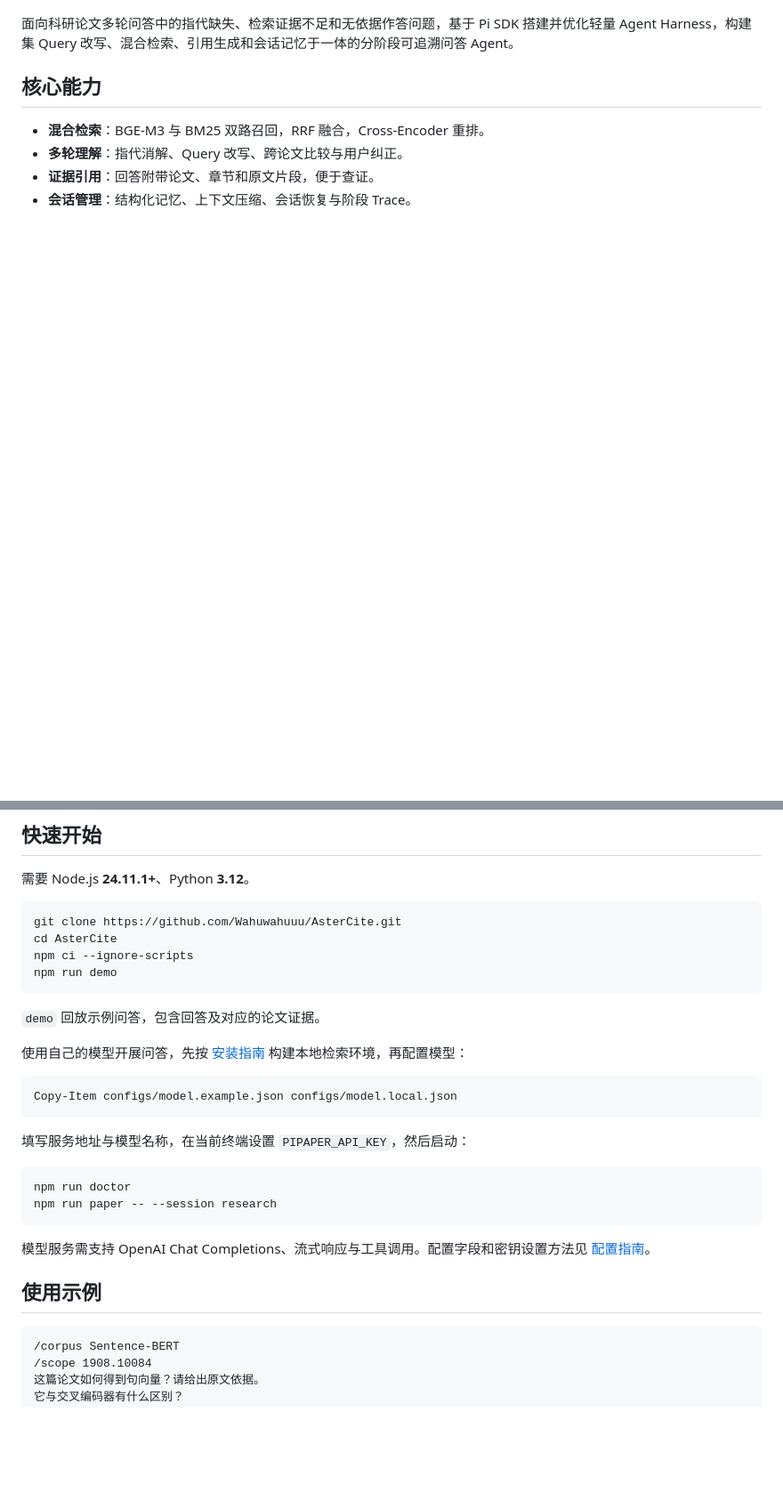
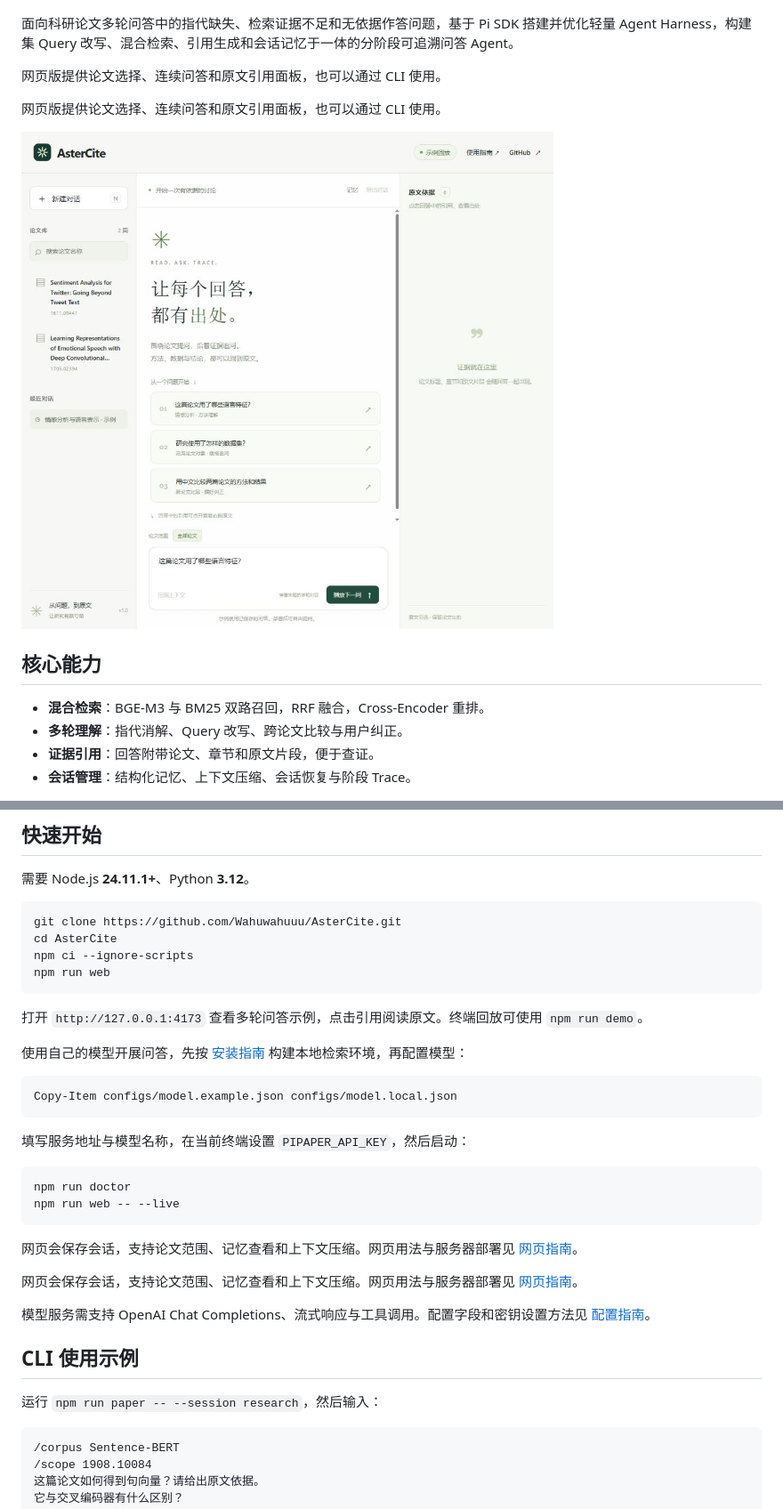
Before and after one commit to Andubai99/AsterCite, a Markdown page: README.md, 2 parts joined by grey strips. Shown: that part at 89% size. GitHub-like rendering; pictures changed too: docs/images/overview.jpg (added); blank space fills up the shorter version.

````diff
--- a/README.md
+++ b/README.md
@@ -5,5 +5,11 @@
 
 面向科研论文多轮问答中的指代缺失、检索证据不足和无依据作答问题，基于 Pi SDK 搭建并优化轻量 Agent Harness，构建集 Query 改写、混合检索、引用生成和会话记忆于一体的分阶段可追溯问答 Agent。
+
+网页版提供论文选择、连续问答和原文引用面板，也可以通过 CLI 使用。
+
+网页版提供论文选择、连续问答和原文引用面板，也可以通过 CLI 使用。
+
+![AsterCite 网页工作台](docs/images/overview.jpg)
 
 ## 核心能力
 
@@ -20,10 +26,10 @@
 git clone https://github.com/Wahuwahuuu/AsterCite.git
 cd AsterCite
 npm ci --ignore-scripts
-npm run demo
+npm run web
 ```
 
-`demo` 回放示例问答，包含回答及对应的论文证据。
+打开 `http://127.0.0.1:4173` 查看多轮问答示例，点击引用阅读原文。终端回放可使用 `npm run demo`。
 
 使用自己的模型开展问答，先按 [安装指南](docs/environment.md) 构建本地检索环境，再配置模型：
 
@@ -35,12 +41,18 @@ Copy-Item configs/model.example.json configs/model.local.json
 
 ```powershell
 npm run doctor
-npm run paper -- --session research
+npm run web -- --live
 ```
+
+网页会保存会话，支持论文范围、记忆查看和上下文压缩。网页用法与服务器部署见 [网页指南](docs/web.md)。
+
+网页会保存会话，支持论文范围、记忆查看和上下文压缩。网页用法与服务器部署见 [网页指南](docs/web.md)。
 
 模型服务需支持 OpenAI Chat Completions、流式响应与工具调用。配置字段和密钥设置方法见 [配置指南](docs/configuration.md)。
 
-## 使用示例
+## CLI 使用示例
+
+运行 `npm run paper -- --session research`，然后输入：
 
 ```text
 /corpus Sentence-BERT
````
Also changed, not shown: other parts of README.md (+1 -1 lines), AGENTS.md (+5 -1 lines), CHANGELOG.md (+3 -7 lines), docs/web.md (added, +61 -0 lines), 12 other files.
